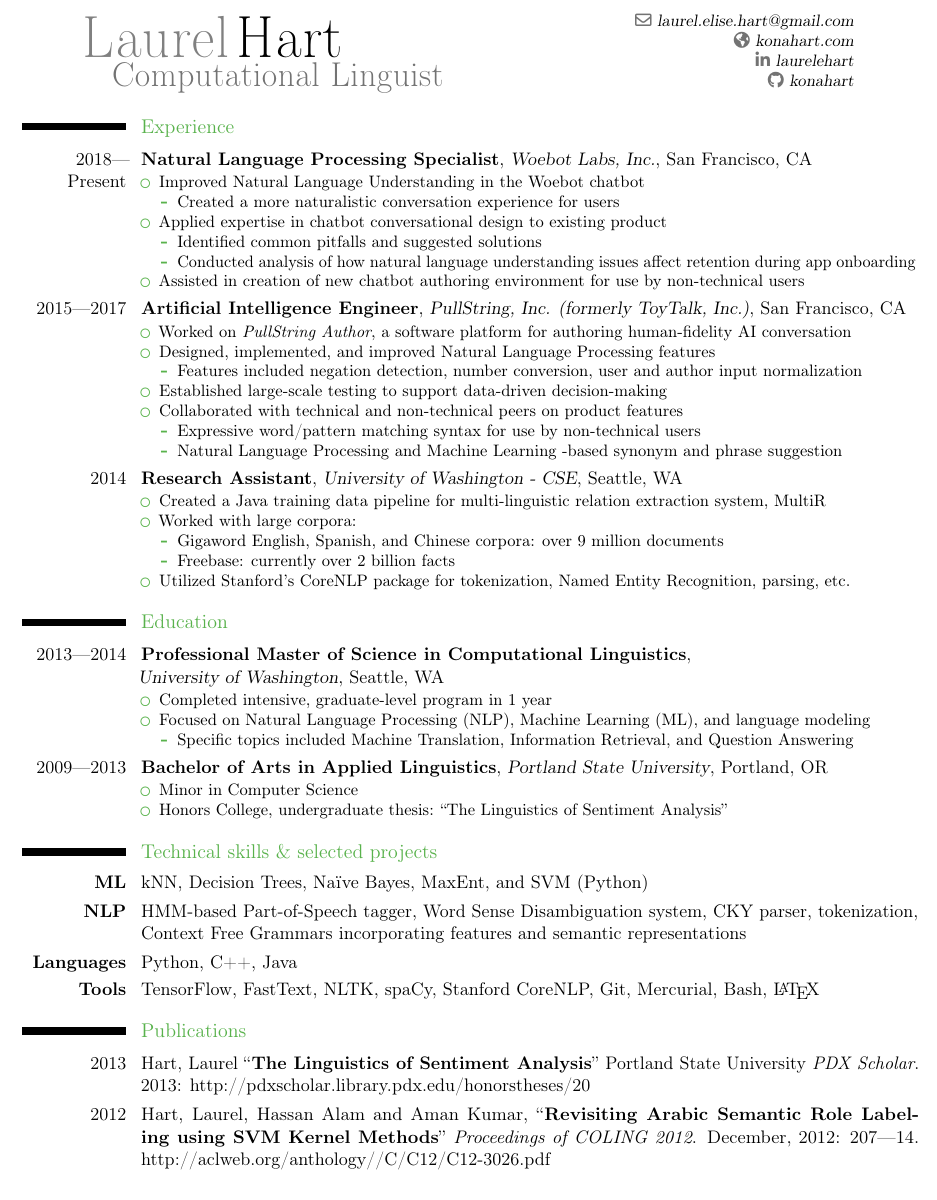
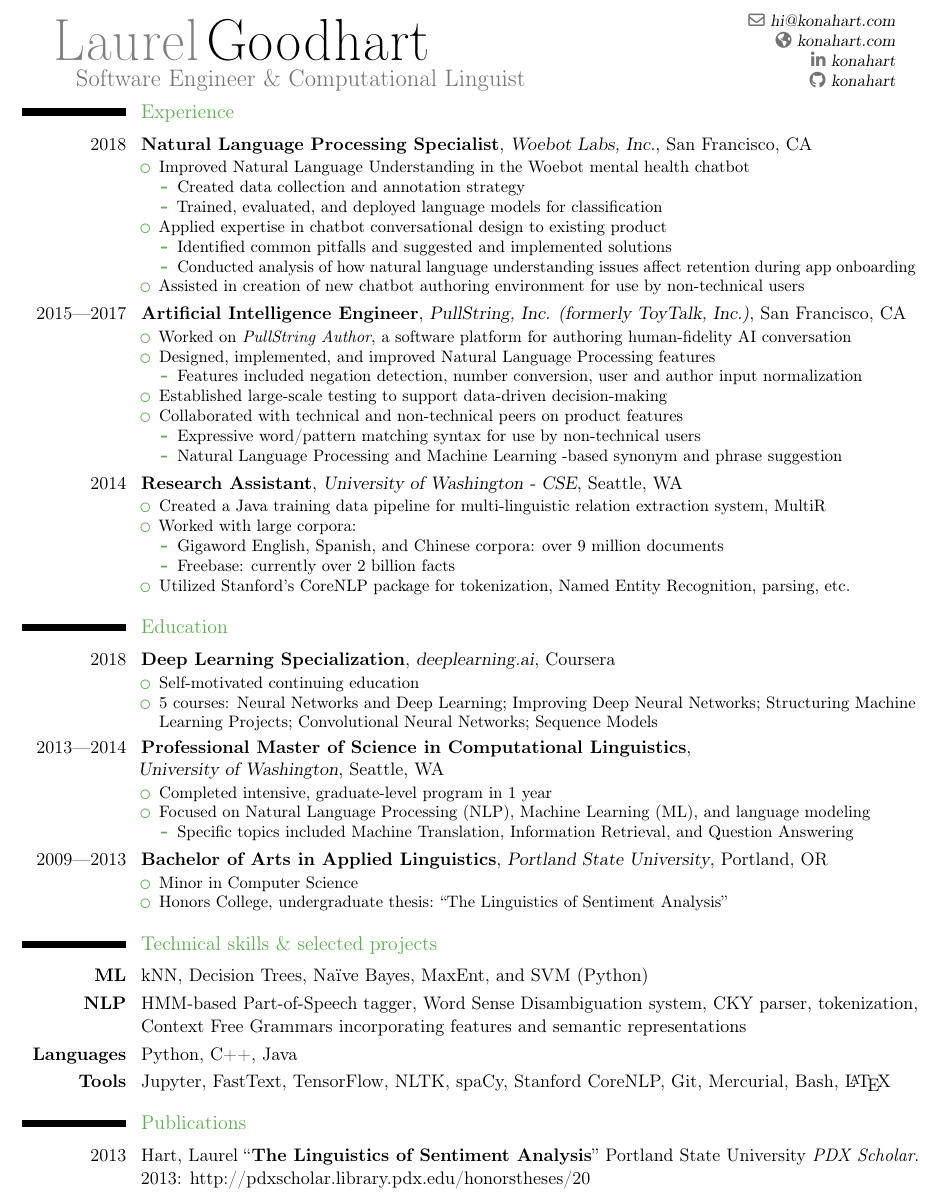
Before and after one commit to konahart/resume, a LaTeX CV (resume.tex): part of the page, cut at the place of the change. Compiled offline with pdfLaTeX.

Commit message:
Hart -> Goodhart

```diff
--- a/resume.tex
+++ b/resume.tex
@@ -13,9 +13,9 @@
 \AfterPreamble{\usepackage{hyperref}
 \hypersetup
 {
-    pdfauthor={Laurel Hart},
+    pdfauthor={Laurel Kona Goodhart},
     pdfsubject={Resume},
-    pdftitle={Laurel Hart's Resume},
+    pdftitle={Laurel Kona Goodhart's Resume},
     pdfkeywords={resume, cv, natural language processing, machine learning, nlp, ml}
 }}
 
@@ -26,7 +26,7 @@
 \usepackage{droidsans}
 
 \renewcommand*{\namestyle}[1]{{\namefont\usefont{T1}{fdr}{bx}{ui}\textcolor{color1}{#1}}}
-\renewcommand*{\titlestyle}[1]{{\titlefont\usefont{T1}{fdr}{bx}{ui}\huge\textcolor{color2}{#1}}}
+\renewcommand*{\titlestyle}[1]{{\titlefont\usefont{T1}{fdr}{bx}{ui}\Large\textcolor{color2}{#1}}}
 \renewcommand*{\sectionstyle}[1]{{\sectionfont\fontsize{13}{12}\usefont{T1}{fdr}{m}{n}\textcolor{color1}{#1}}}
 
 % adjust the page margins
@@ -36,12 +36,12 @@
 %----------------------------------------------------------------------------------
 %            personal data
 %----------------------------------------------------------------------------------
-\name{Laurel}{Hart\vspace*{-4mm}} %sorry this part is a bit hacky
-\title{\hspace{.25in}{Computational Linguist}}
+\name{Laurel}{Goodhart\vspace*{-4mm}} %sorry this part is a bit hacky
+\title{\hspace{.2in}{Software Engineer \& Computational Linguist}}
 % could also put phone in
-\email{laurel.elise.hart@gmail.com}
+\email{hi@konahart.com}
 \homepage{konahart.com}
-\social[linkedin]{laurelehart}
+\social[linkedin]{konahart}
 \social[github]{konahart}
 
 %----------------------------------------------------------------------------------
@@ -50,22 +50,23 @@
 \begin{document}
 
 %-----       resume       ---------------------------------------------------------
-\hspace{.5in}\begin{minipage}[b]{.87\textwidth}
+\hspace{.25in}\begin{minipage}[b]{.95\textwidth}
 \makecvtitle
 \end{minipage}
-\vspace*{-10mm}
+\vspace*{-13mm}
 
 % Experience
 \section{Experience}
-\cventry{2018---Present}{Natural Language Processing Specialist}{Woebot Labs, Inc.}{San Francisco, CA}{}{
+\cventry{2018}{Natural Language Processing Specialist}{Woebot Labs, Inc.}{San Francisco, CA}{}{
 \begin{itemize}
-\item Improved Natural Language Understanding in the Woebot chatbot
+\item Improved Natural Language Understanding in the Woebot mental health chatbot
   \begin{itemize}
-  \item Created a more naturalistic conversation experience for users
+  \item Created data collection and annotation strategy
+  \item Trained, evaluated, and deployed language models for classification
   \end{itemize}
 \item Applied expertise in chatbot conversational design to existing product
   \begin{itemize}
-  \item Identified common pitfalls and suggested solutions
+  \item Identified common pitfalls and suggested and implemented solutions
   \item Conducted analysis of how natural language understanding issues affect retention during app onboarding
   \end{itemize}
 \item Assisted in creation of new chatbot authoring environment for use by non-technical users
@@ -99,6 +100,15 @@
 
 % Education
 \section{Education}
+\cventry{2018}{Deep Learning Specialization}{deeplearning.ai}{Coursera}{}{
+\begin{itemize}
+  \item Self-motivated continuing education
+  \item 5 courses: Neural Networks and Deep Learning;
+                  Improving Deep Neural Networks; %: Hyperparameter tuning, Regularization and Optimization;
+                  Structuring Machine Learning Projects;
+                  Convolutional Neural Networks;
+                  Sequence Models
+\end{itemize}}
 \cventry{2013---2014}{Professional Master of Science in Computational Linguistics}{\hfill \newline University of Washington}{Seattle, WA}{}{
 \begin{itemize}
   \item Completed intensive, graduate-level program in 1 year
@@ -119,14 +129,13 @@
 \cvitem{\textbf{ML}}{kNN, Decision Trees, Na\"{i}ve Bayes, MaxEnt, and SVM (Python)}
 \cvitem{\textbf{NLP}}{HMM-based Part-of-Speech tagger, Word Sense Disambiguation system, CKY parser, tokenization, Context Free Grammars incorporating features and semantic representations}
 \cvitem{\textbf{Languages}}{Python, C++, Java}
-\cvitem{\textbf{Tools}}{TensorFlow, FastText, NLTK, spaCy, Stanford CoreNLP, Git, Mercurial, Bash, \LaTeX }
+	\cvitem{\textbf{Tools}}{Jupyter, FastText, TensorFlow, NLTK, spaCy, Stanford CoreNLP, Git, Mercurial, Bash, \LaTeX }
 
 
 % Publications
 \section{Publications}
 \cvitem{2013}{Hart, Laurel ``\textbf{The Linguistics of Sentiment Analysis}'' Portland State University \textit{PDX Scholar}. 2013: \protect\httplink[http://pdxscholar.library.pdx.edu/honorstheses/20]{http://pdxscholar.library.pdx.edu/honorstheses/20}}
-\cvitem{2012}{Hart, Laurel, Hassan Alam and Aman Kumar, ``\textbf{Revisiting Arabic Semantic Role Labeling using SVM Kernel Methods}'' \textit{Proceedings of COLING 2012}. December, 2012:
-207—14. \protect\httplink[http://aclweb.org/anthology//C/C12/C12-3026.pdf]{aclweb.org/anthology//C/C12/C12-3026.pdf}}
+%\cvitem{2012}{Hart, Laurel, Hassan Alam and Aman Kumar, ``\textbf{Revisiting Arabic Semantic Role Labeling using SVM Kernel Methods}'' \textit{Proceedings of COLING 2012}. December, 2012: 207—14. \protect\httplink[http://aclweb.org/anthology//C/C12/C12-3026.pdf]{aclweb.org/anthology//C/C12/C12-3026.pdf}}
 
 \clearpage
 \end{document}
```
Also changed, not shown: _config.yml (+3 -3 lines), index.md (+2 -2 lines), resume.txt (+3 -3 lines).
